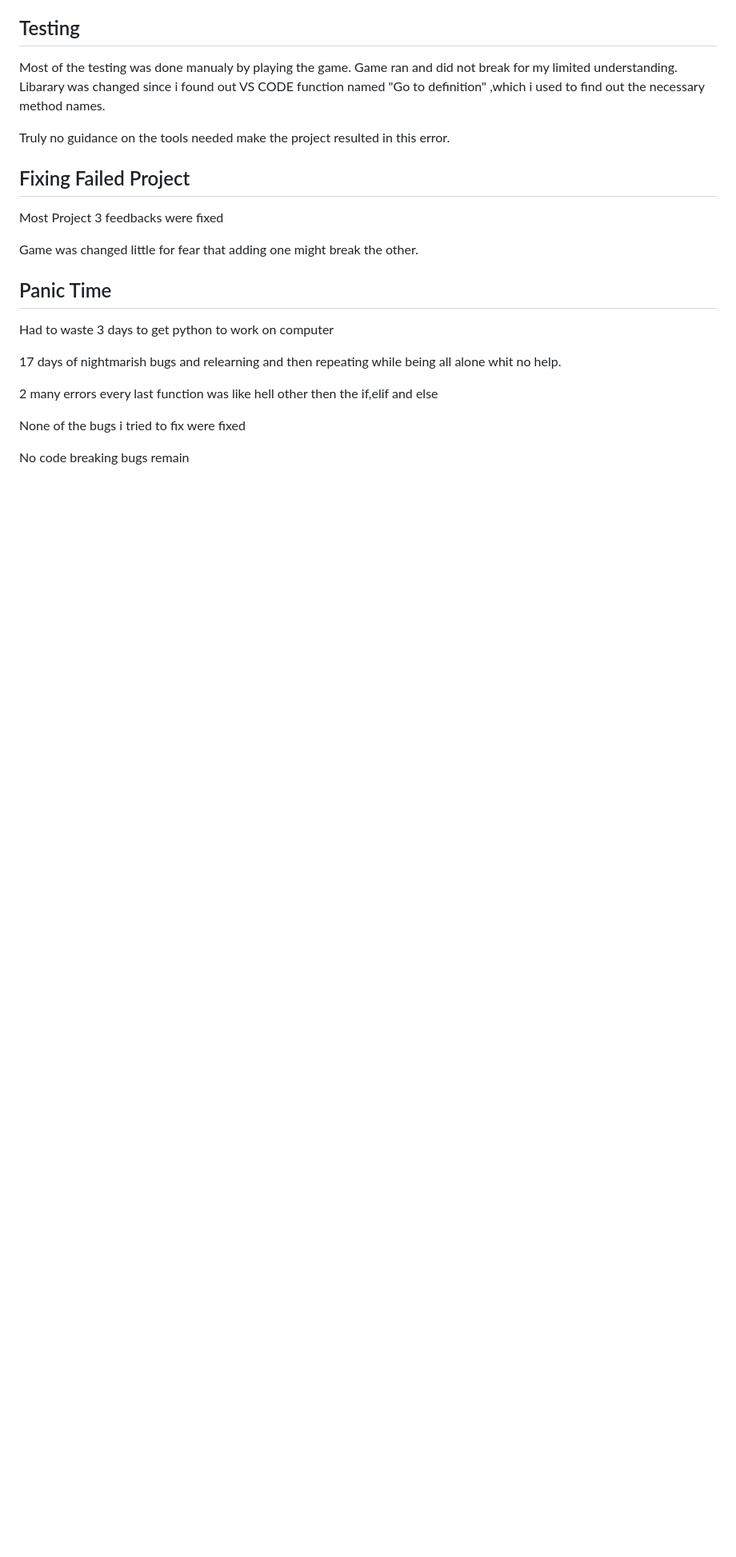
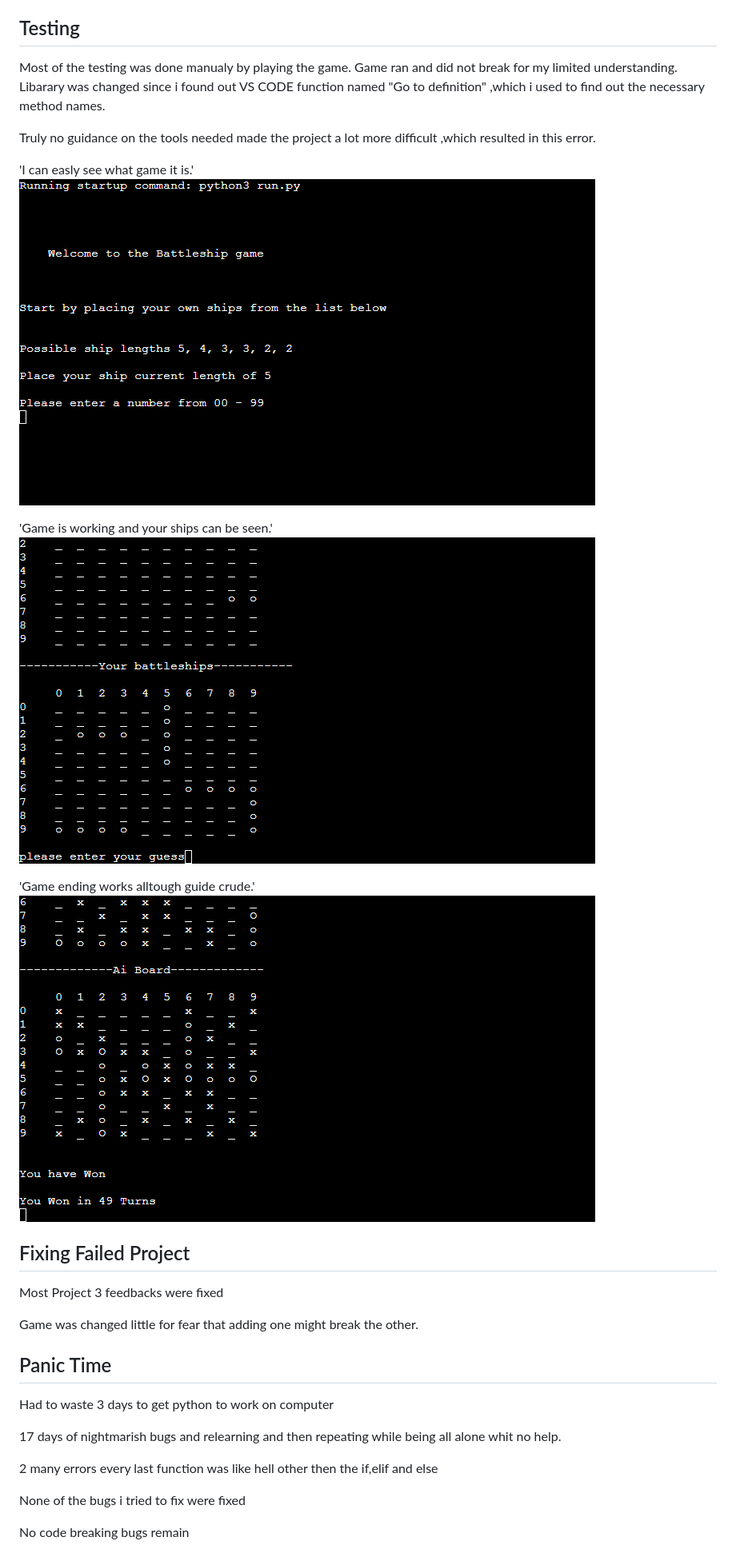
Before and after one commit to Code-Institute-Submissions/GuidoSillaste-Battleships-AprResub, a Markdown page: README.md, the part around the change. Shown: that part at 80% size. GitHub-like rendering; pictures changed too: assets/images/battleing.png (added), assets/images/ending.png (added), assets/images/starting.png (added); blank space fills up the shorter version.

Commit message:
added images to show game works

```diff
--- a/README.md
+++ b/README.md
@@ -110,7 +110,17 @@ Basic def, while, if, for, try and variable combo.
 Most of the testing was done manualy by playing the game. Game ran and did not break for my limited understanding.
 Libarary was changed since i found out VS CODE function named "Go to definition" ,which i used to find out the necessary method names.
 
-Truly no guidance on the tools needed make the project resulted in this error.
+Truly no guidance on the tools needed made the project a lot more difficult ,which resulted in this error.
+
+'I can easly see what game it is.'
+![Title](assets/images/starting.png)
+
+
+'Game is working and your ships can be seen.'
+![Name choice](assets/images/battleing.png)
+
+'Game ending works alltough guide crude.'
+![Player Choice](assets/images/ending.png)
 
 ## Fixing Failed Project
 
```
